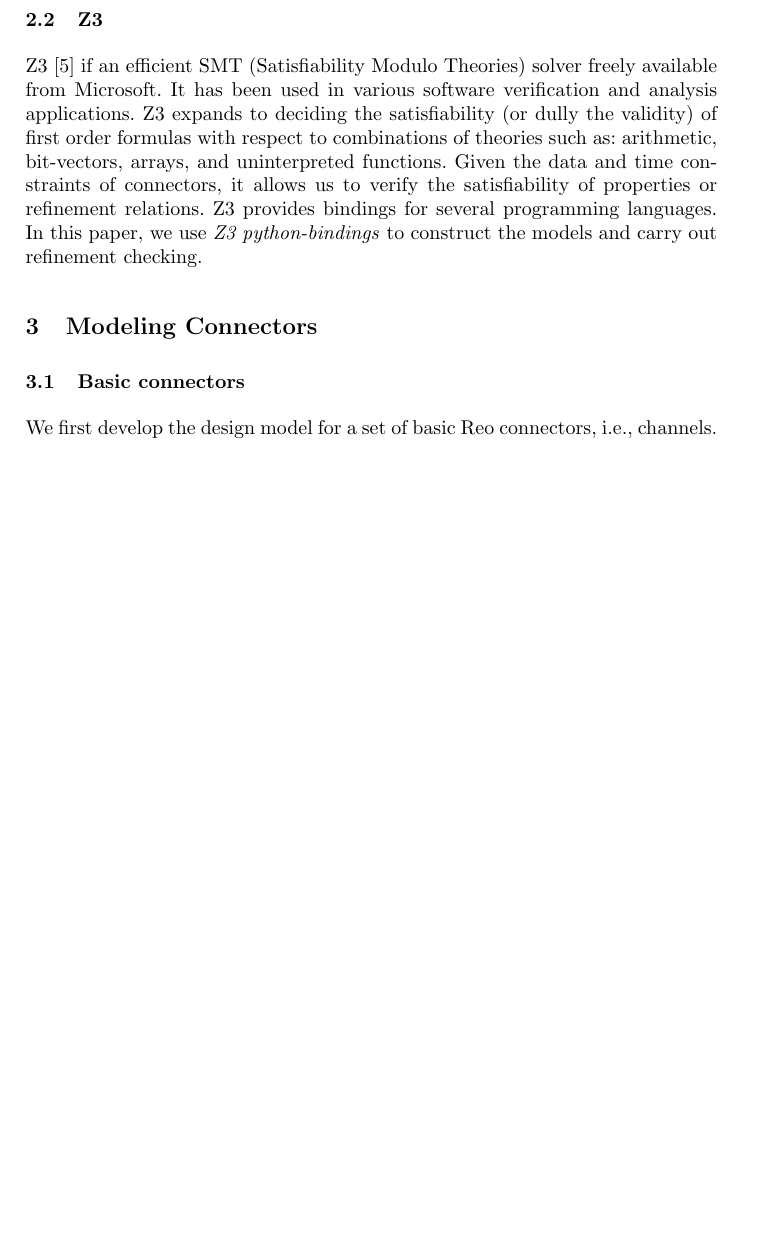
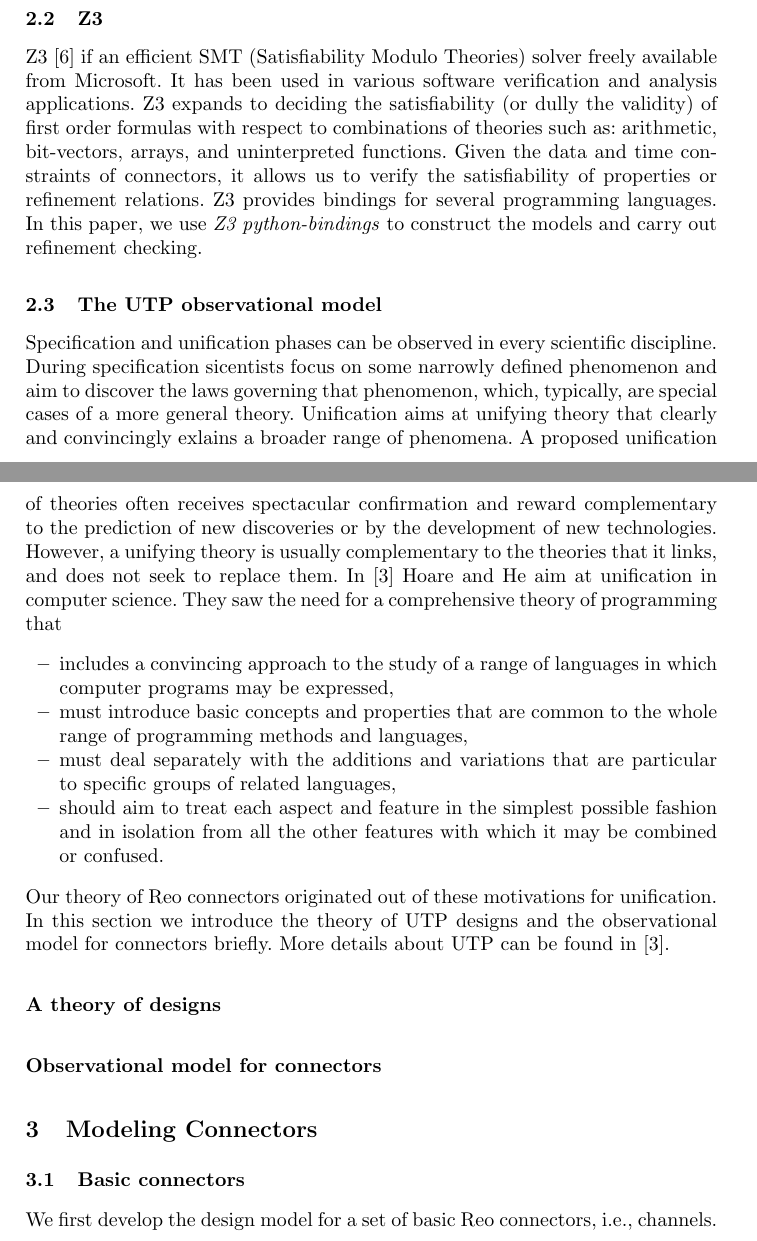
Before and after one commit to Rainco-S/Z3, a LaTeX document (paper/final.tex): part of page 2 of 4 before the commit and two parts of pages 2 and 3 of 4 after it, the two joined at a grey line, cut so that both start at the same text, the shorter picture padded with empty space. Compiled offline with pdfLaTeX.

Commit message:
UTP-introduction

```diff
--- a/paper/final.tex
+++ b/paper/final.tex
@@ -38,6 +38,21 @@
 \subsection{Z3}
 Z3 \cite{10.1007/978-3-540-78800-3_24} if an efficient SMT (Satisfiability Modulo Theories) solver freely available from Microsoft. It has been used in various software verification and analysis applications. Z3 expands to deciding the satisfiability (or dully the validity) of first order formulas with respect to combinations of theories such as: arithmetic, bit-vectors, arrays, and uninterpreted functions. Given the data and time constraints of connectors, it allows us to verify the satisfiability of properties or refinement relations. Z3 provides bindings for several programming languages. In this paper, we use \textit{Z3 python-bindings} to construct the models and carry out refinement checking.
 
+\subsection{The UTP observational model}
+Specification and unification phases can be observed in every scientific discipline. During specification sicentists focus on some narrowly defined phenomenon and aim to discover the laws governing that phenomenon, which, typically, are special cases of a more general theory. Unification aims at unifying theory that clearly and convincingly exlains a broader range of phenomena. A proposed unification of theories often receives spectacular confirmation and reward complementary to the prediction of new discoveries or by the development of new technologies. However, a unifying theory is usually complementary to the theories that it links, and does not seek to replace them. In \cite{hoare1997unified} Hoare and He aim at unification in computer science. They saw the need for a comprehensive theory of programming that
+\begin{itemize}
+    \item includes a convincing approach to the study of a range of languages in which computer programs may be expressed,
+    \item must introduce basic concepts and properties that are common to the whole range of programming methods and languages,
+    \item must deal separately with the additions and variations that are particular to specific groups of related languages,
+    \item should aim to treat each aspect and feature in the simplest possible fashion and in isolation from all the other features with which it may be combined or confused.
+\end{itemize}
+Our theory of Reo connectors originated out of these motivations for unification. In this section we introduce the theory of UTP designs and the observational model for connectors briefly. More details about UTP can be found in \cite{hoare1997unified}.
+
+\subsubsection{A theory of designs}
+
+
+\subsubsection{Observational model for connectors}
+
 
 \section{Modeling Connectors}
 \subsection{Basic connectors}
```
Also changed, not shown: paper/reference.bib (+9 -0 lines), paper/final.bbl, paper/final.pdf, 4 other files.
